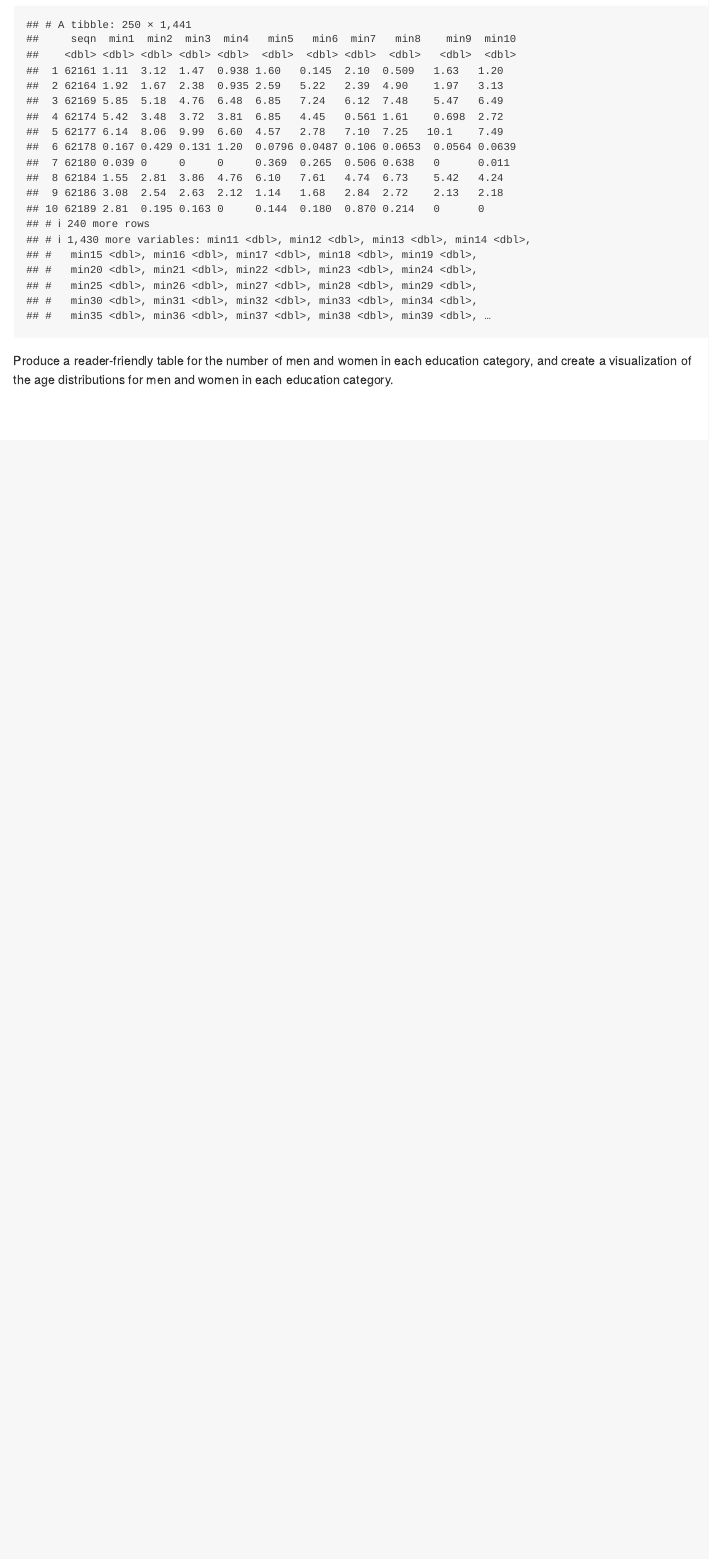
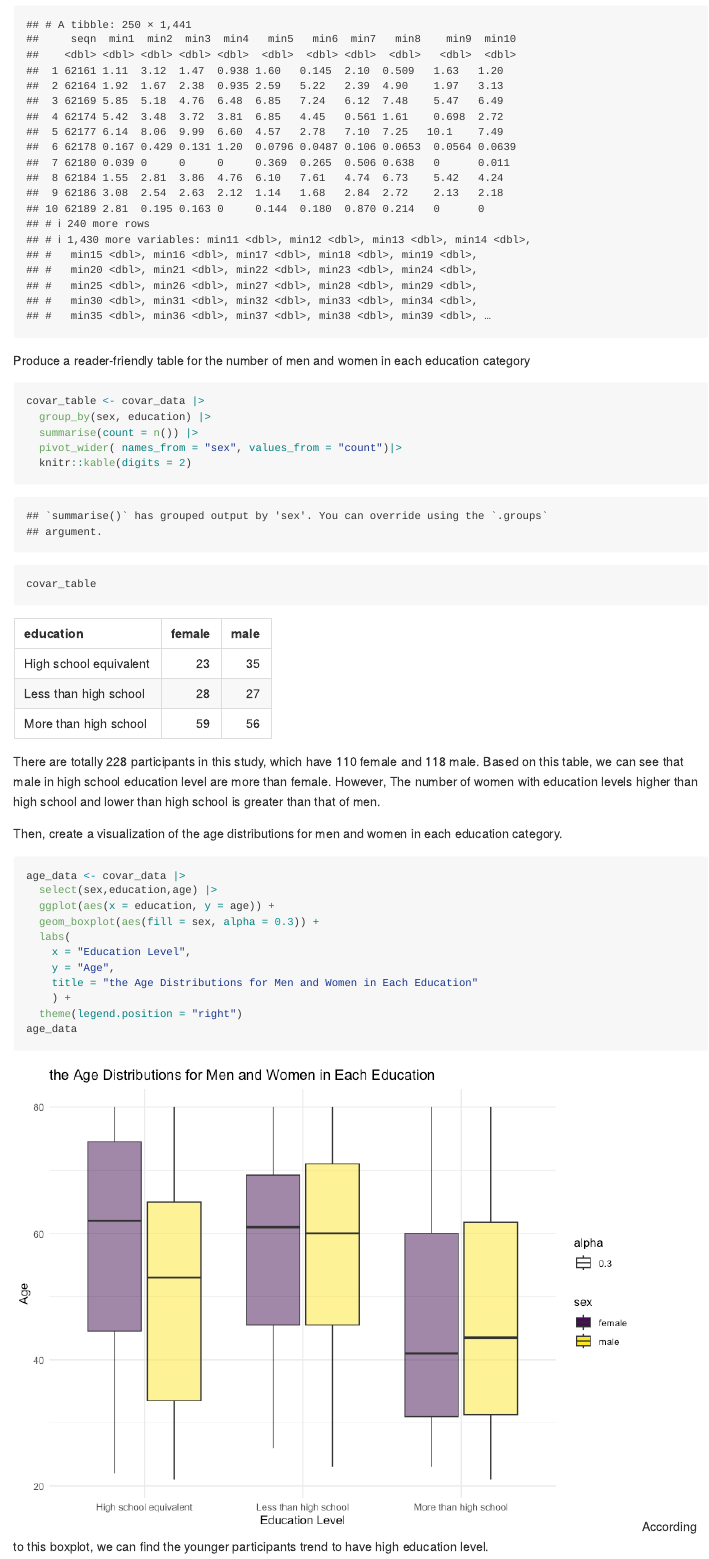
Before and after one commit to ShaoyuChen0728/p8105_hw3_sc5351, an R Markdown document (p8105_hw3_sc5351.Rmd): the page in a window 1100 px wide, from 8130 px down. The pictures show the output file p8105_hw3_sc5351.md that the author committed with the source, drawn offline in the style of GitHub.

Commit message:
finish the table and boxplot

````diff
--- a/p8105_hw3_sc5351.Rmd
+++ b/p8105_hw3_sc5351.Rmd
@@ -188,4 +188,29 @@ accel_data <-
   janitor::clean_names()
 accel_data
 ```
-Produce a reader-friendly table for the number of men and women in each education category, and create a visualization of the age distributions for men and women in each education category.
+Produce a reader-friendly table for the number of men and women in each education category
+```{r}
+covar_table <- covar_data |>
+  group_by(sex, education) |>
+  summarise(count = n()) |>
+  pivot_wider( names_from = "sex", values_from = "count")|>
+  knitr::kable(digits = 2)
+covar_table
+```
+There are totally 228 participants in this study, which have 110 female and 118 male. Based on this table, we can see that male in high school education level are more than female. However, The number of women with education levels higher than high school and lower than high school is greater than that of men.
+
+Then, create a visualization of the age distributions for men and women in each education category.
+```{r}
+age_data <- covar_data |>
+  select(sex,education,age) |>
+  ggplot(aes(x = education, y = age)) +
+  geom_boxplot(aes(fill = sex, alpha = 0.3)) +
+  labs(
+    x = "Education Level",
+    y = "Age",
+    title = "the Age Distributions for Men and Women in Each Education"
+    ) +
+  theme(legend.position = "right")
+age_data
+```
+According to this boxplot, we can find the younger participants trend to have high education level.
````
Also changed, not shown: p8105_hw3_sc5351.md, p8105_hw3_sc5351_files/figure-gfm/unnamed-chunk-15-1.png (added), p8105_hw3_sc5351.Rmd (4 more changed lines).
